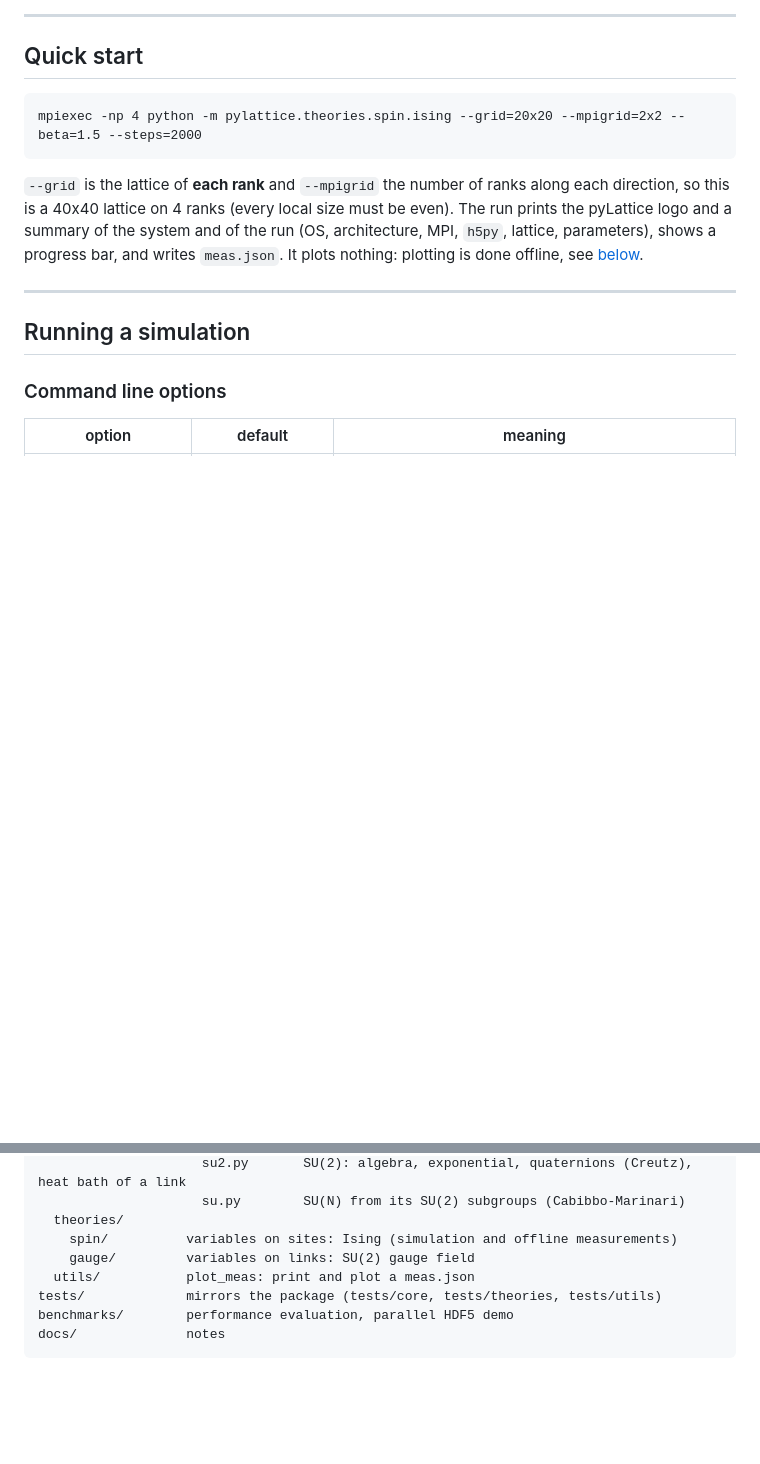
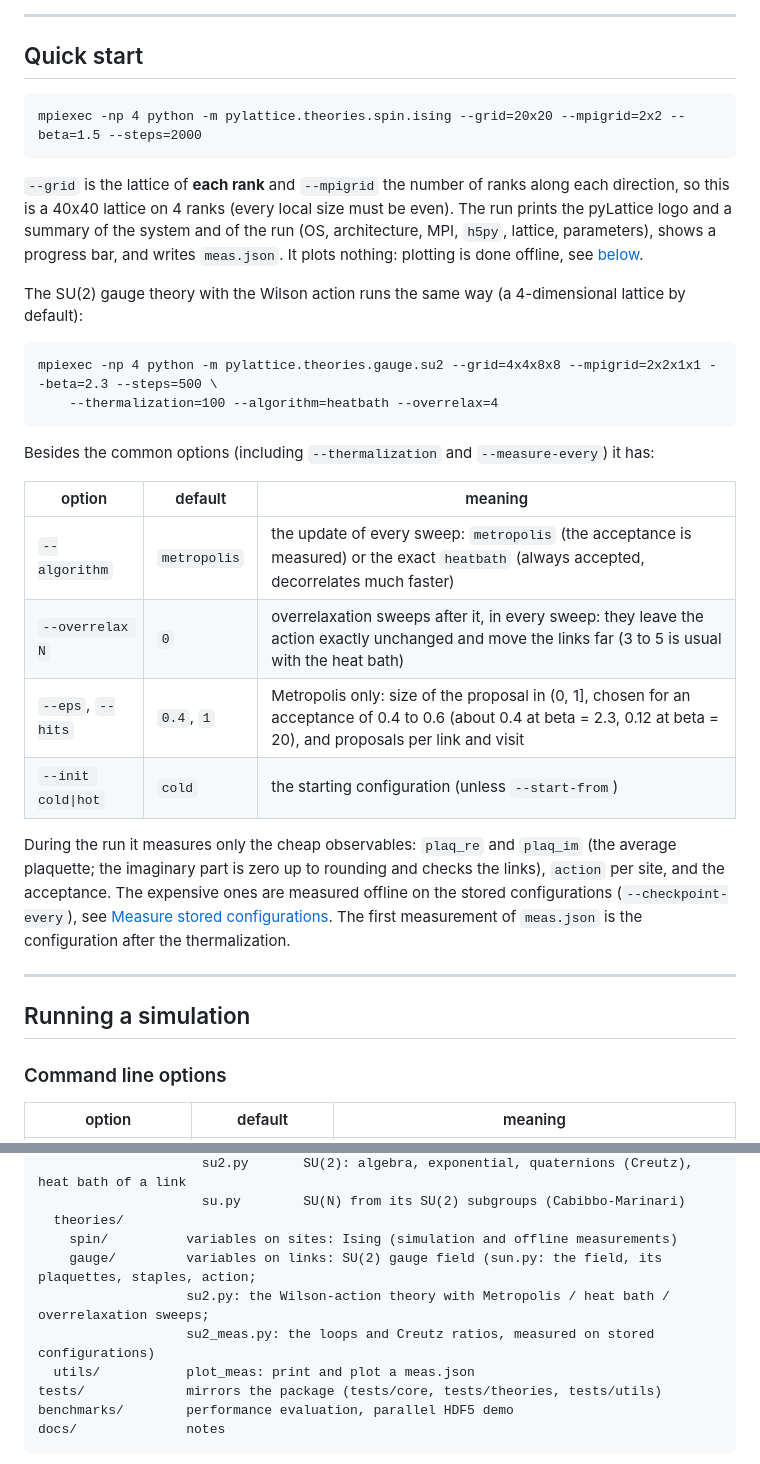
Before and after one commit to pretidav/pyLattice, a Markdown page: README.md, 2 parts joined by grey strips. GitHub-like rendering; blank space fills up the shorter version.

Commit message:
heatbath, overrelax, measurement routine, tests

```diff
--- a/README.md
+++ b/README.md
@@ -69,6 +69,28 @@ mpiexec -np 4 python -m pylattice.theories.spin.ising --grid=20x20 --mpigrid=2x2
 40x40 lattice on 4 ranks (every local size must be even). The run prints the pyLattice logo and a summary of
 the system and of the run (OS, architecture, MPI, `h5py`, lattice, parameters), shows a progress bar, and writes
 `meas.json`. It plots nothing: plotting is done offline, see [below](#working-with-the-results).
+
+The SU(2) gauge theory with the Wilson action runs the same way (a 4-dimensional lattice by default):
+
+~~~
+mpiexec -np 4 python -m pylattice.theories.gauge.su2 --grid=4x4x8x8 --mpigrid=2x2x1x1 --beta=2.3 --steps=500 \
+    --thermalization=100 --algorithm=heatbath --overrelax=4
+~~~
+
+Besides the common options (including `--thermalization` and `--measure-every`) it has:
+
+| option | default | meaning |
+|---|---|---|
+| `--algorithm` | `metropolis` | the update of every sweep: `metropolis` (the acceptance is measured) or the exact `heatbath` (always accepted, decorrelates much faster) |
+| `--overrelax N` | `0` | overrelaxation sweeps after it, in every sweep: they leave the action exactly unchanged and move the links far (3 to 5 is usual with the heat bath) |
+| `--eps`, `--hits` | `0.4`, `1` | Metropolis only: size of the proposal in (0, 1], chosen for an acceptance of 0.4 to 0.6 (about 0.4 at beta = 2.3, 0.12 at beta = 20), and proposals per link and visit |
+| `--init cold\|hot` | `cold` | the starting configuration (unless `--start-from`) |
+
+During the run it measures only the cheap observables: `plaq_re` and `plaq_im` (the average plaquette; the imaginary
+part is zero up to rounding and checks the links), `action` per site, and the acceptance. The expensive ones are
+measured offline on the stored configurations (`--checkpoint-every`), see
+[Measure stored configurations](#measure-stored-configurations). The first measurement of `meas.json` is the
+configuration after the thermalization.
 
 ---
 
@@ -185,7 +222,9 @@ pylattice/
                      su.py        SU(N) from its SU(2) subgroups (Cabibbo-Marinari)
   theories/
     spin/          variables on sites: Ising (simulation and offline measurements)
-    gauge/         variables on links: SU(2) gauge field
+    gauge/         variables on links: SU(2) gauge field (sun.py: the field, its plaquettes, staples, action;
+                   su2.py: the Wilson-action theory with Metropolis / heat bath / overrelaxation sweeps;
+                   su2_meas.py: the loops and Creutz ratios, measured on stored configurations)
   utils/           plot_meas: print and plot a meas.json
 tests/             mirrors the package (tests/core, tests/theories, tests/utils)
 benchmarks/        performance evaluation, parallel HDF5 demo
```
Also changed, not shown: other parts of README.md (+29 -0 lines), benchmarks/fig/perf_compare.png, 12 other files.
